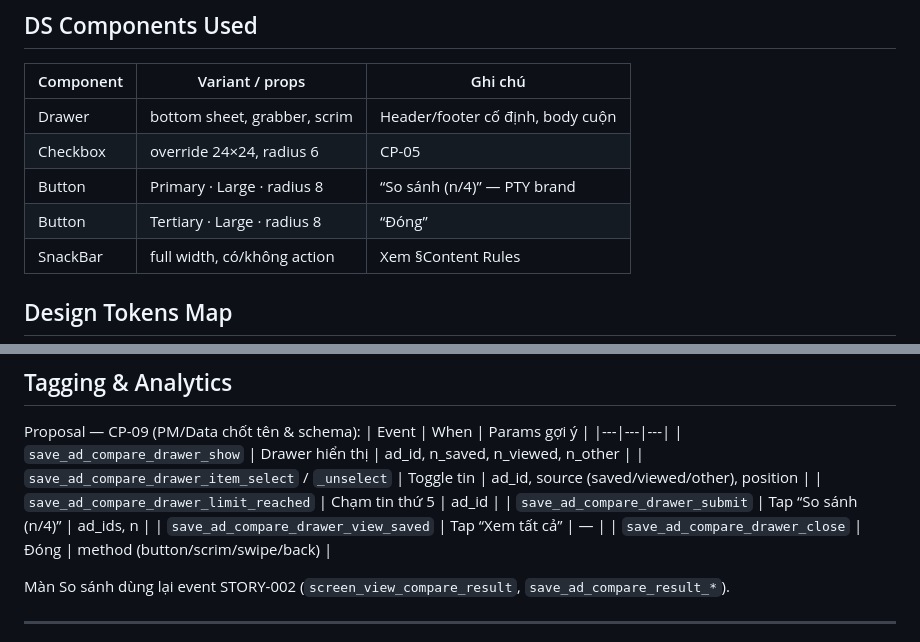
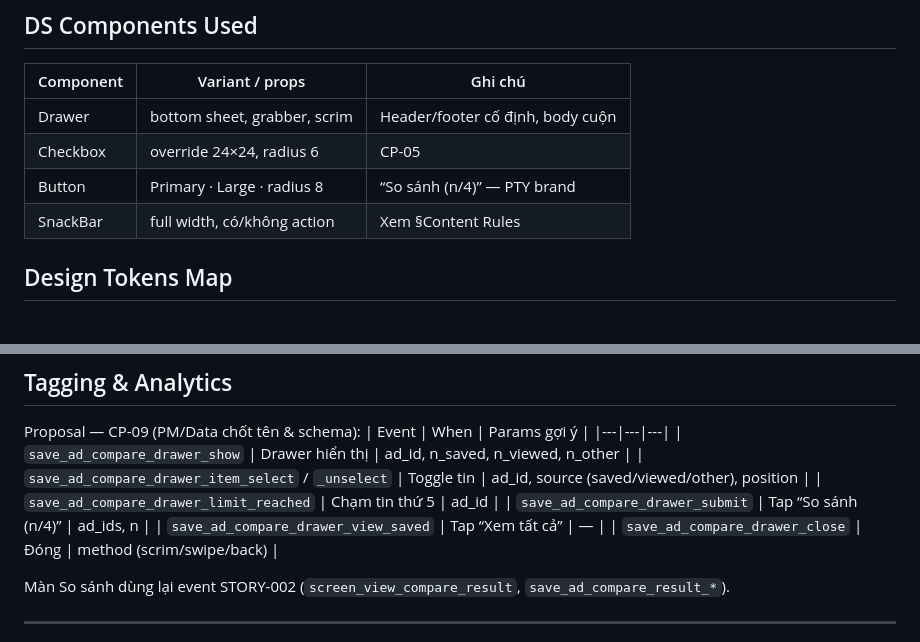
Before and after one commit to lamphan-ct/Platform, a Markdown page: specs/designspec-save-compare-drawer-pty.md, 2 parts joined by grey strips. Drawn GitHub-style.

```diff
--- a/specs/designspec-save-compare-drawer-pty.md
+++ b/specs/designspec-save-compare-drawer-pty.md
@@ -213,7 +219,6 @@ item-row:                             # source: .pk-item
 | Drawer | bottom sheet, grabber, scrim | Header/footer cố định, body cuộn |
 | Checkbox | override 24×24, radius 6 | CP-05 |
 | Button | Primary · Large · radius 8 | “So sánh (n/4)” — PTY brand |
-| Button | Tertiary · Large · radius 8 | “Đóng” |
 | SnackBar | full width, có/không action | Xem §Content Rules |
 
 ## Design Tokens Map
@@ -321,7 +319,7 @@ Proposal — CP-09 (PM/Data chốt tên & schema):
 | `save_ad_compare_drawer_limit_reached` | Chạm tin thứ 5 | ad_id |
 | `save_ad_compare_drawer_submit` | Tap “So sánh (n/4)” | ad_ids, n |
 | `save_ad_compare_drawer_view_saved` | Tap “Xem tất cả” | — |
-| `save_ad_compare_drawer_close` | Đóng | method (button/scrim/swipe/back) |
+| `save_ad_compare_drawer_close` | Đóng | method (scrim/swipe/back) |
 
 Màn So sánh dùng lại event STORY-002 (`screen_view_compare_result`, `save_ad_compare_result_*`).
 
```
Also changed, not shown: other parts of specs/designspec-save-compare-drawer-pty.md (+28 -27 lines).
